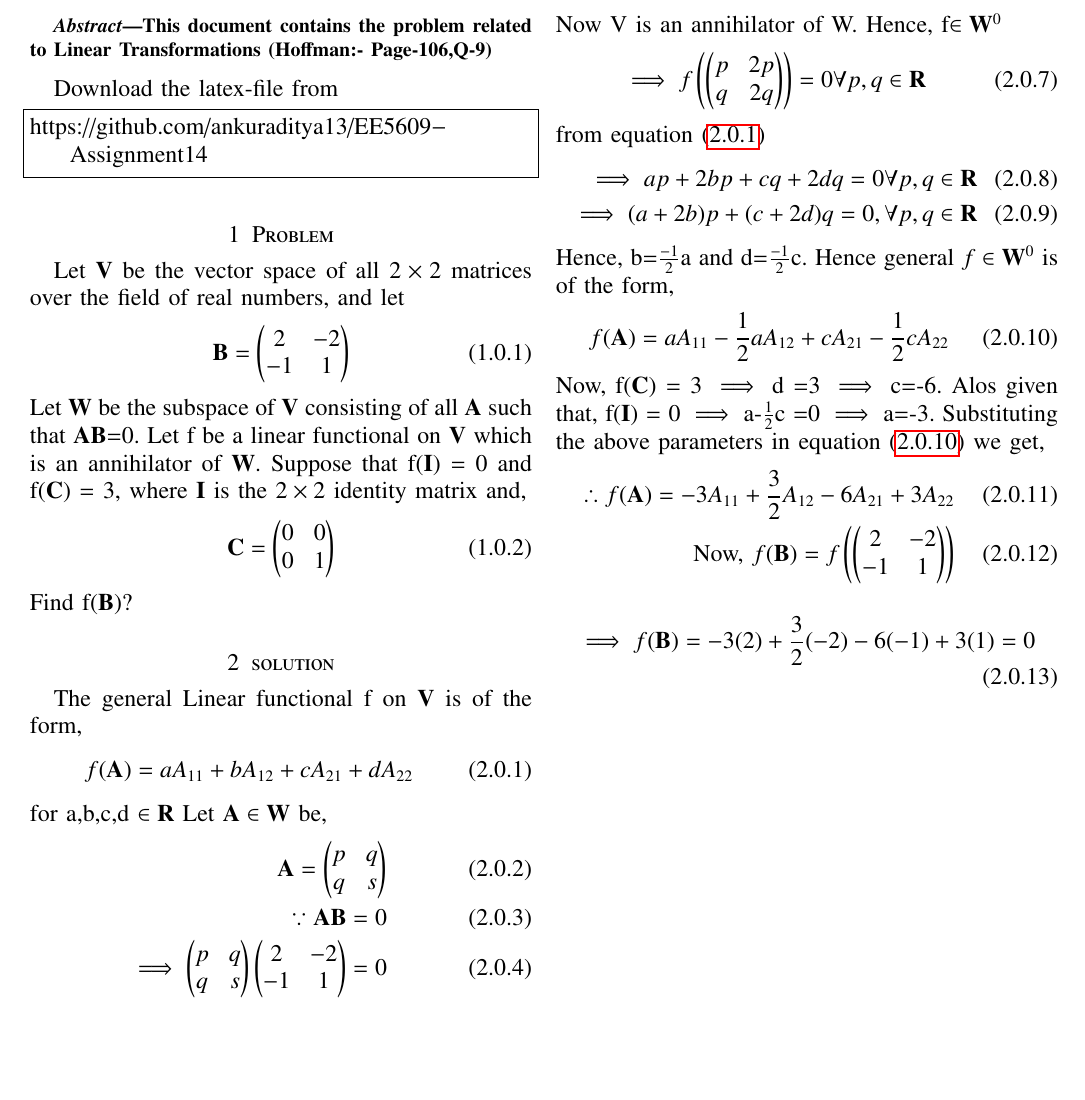
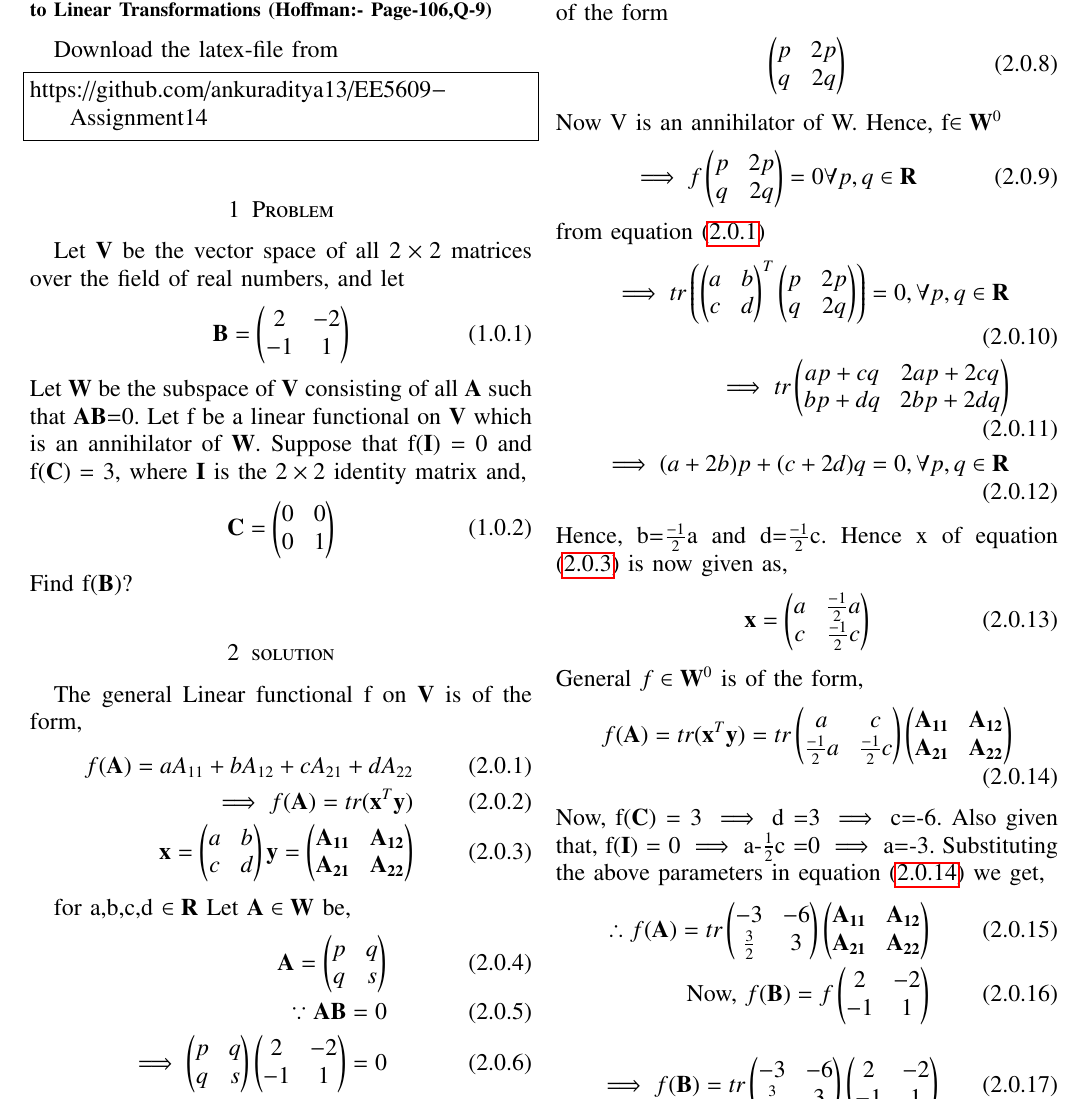
Before and after one commit to ankuraditya13/EE5609-Assignment14, a LaTeX problem sheet (Assignment_14.tex): part of the page before the commit and part of page 1 of 2 after it, cut so that both start at the same text, the shorter picture padded with empty space. Compiled offline with pdfLaTeX.

Commit message:
Add files via upload

```diff
--- a/Assignment_14.tex
+++ b/Assignment_14.tex
@@ -152,9 +152,12 @@ Find f($\vec{B}$)?
 \section{solution}
 The general Linear functional f on $\vec{V}$ is of the form,
 \begin{align}
-f(\vec{A}) = aA_{11}+bA_{12}+cA_{21}+dA_{22}
-\label{1}
+f(\vec{A}) = aA_{11}+bA_{12}+cA_{21}+dA_{22}\label{1}\\
+\implies f(\vec{A}) = tr(\vec{x}^T\vec{y})\\
+\vec{x} = \myvec{a&b\\c&d}
+\vec{y} = \myvec{\vec{A_{11}}&\vec{A_{12}}\\\vec{A_{21}}&\vec{A_{22}}} \label{1.5}
 \end{align}
+
 for a,b,c,d $\in\vec{R}$
 Let $\vec{A} \in \vec{W}$ be,
 \begin{align}
@@ -170,22 +173,30 @@ Hence $\vec{W}$ consists of all matrices of the form
 \end{align}
 Now V is an annihilator of W. Hence, f$\in\vec{W}^0$
 \begin{align}
-\implies f\brak{\myvec{p&2p\\q&2q}} = 0 \forall p,q \in \vec{R}
+\implies f\myvec{p&2p\\q&2q} = 0 \forall p,q \in \vec{R}
 \end{align}
 from equation \eqref{1}
 \begin{align}
-\implies ap+2bp+cq+2dq = 0 \forall p,q \in \vec{R}\\
+\implies tr\brak{\myvec{a&b\\c&d}^T \myvec{p&2p\\q&2q}} = 0, \forall p,q \in \vec{R}\\
+\implies tr\myvec{ap+cq&2ap+2cq\\bp+dq&2bp+2dq}\\
 \implies (a+2b)p + (c+2d)q = 0, \forall p,q \in \vec{R}
 \end{align}
-Hence, b=$\frac{-1}{2}$a and d=$\frac{-1}{2}$c. Hence general $f\in\vec{W}^0$ is of the form,
+Hence, b=$\frac{-1}{2}$a and d=$\frac{-1}{2}$c. Hence x of equation \eqref{1.5} is now given as,
 \begin{align}
-f(\vec{A}) = aA_{11}-\frac{1}{2}a A_{12}+cA_{21}-\frac{1}{2}cA_{22}
+\vec{x}= \myvec{a&\frac{-1}{2}a\\c&\frac{-1}{2}c}
+\end{align}
+General $f\in\vec{W}^0$ is of the form,
+\begin{align}
+f(\vec{A}) = tr(\vec{x}^T\vec{y}) = tr\myvec{a&c\\\frac{-1}{2}a&\frac{-1}{2}c}\myvec{\vec{A_{11}}&\vec{A_{12}}\\\vec{A_{21}}&\vec{A_{22}}}
 \label{2}
 \end{align}
-Now, f($\vec{C}$) = 3 $\implies$ d =3 $\implies$ c=-6. Alos given that, f($\vec{I}$) = 0 $\implies$ a-$\frac{1}{2}$c =0 $\implies$ a=-3. Substituting the above parameters in equation \eqref{2} we get,
+Now, f($\vec{C}$) = 3 $\implies$ d =3 $\implies$ c=-6. Also given that, f($\vec{I}$) = 0 $\implies$ a-$\frac{1}{2}$c =0 $\implies$ a=-3. Substituting the above parameters in equation \eqref{2} we get,
 \begin{align}
-\therefore f(\vec{A}) = -3A_{11}+\frac{3}{2} A_{12}-6A_{21}+3A_{22} \\
-\mbox{Now, } f(\vec{B}) = f\brak{\myvec{2&-2\\-1&1}}
+\therefore f(\vec{A}) = tr\myvec{-3&-6\\\frac{3}{2}&3}\myvec{\vec{A_{11}}&\vec{A_{12}}\\\vec{A_{21}}&\vec{A_{22}}} \\
+\mbox{Now, } f(\vec{B}) = f\myvec{2&-2\\-1&1}
+\end{align}
+\begin{align}
+\implies f(\vec{B}) = tr\myvec{-3&-6\\\frac{3}{2}&3}\myvec{2&-2\\-1&1}
 \end{align}
 \begin{align}
 \implies f(\vec{B}) = -3(2)+\frac{3}{2}(-2)-6(-1)+3(1) = 0
```
Also changed, not shown: Assignment_14.pdf.
